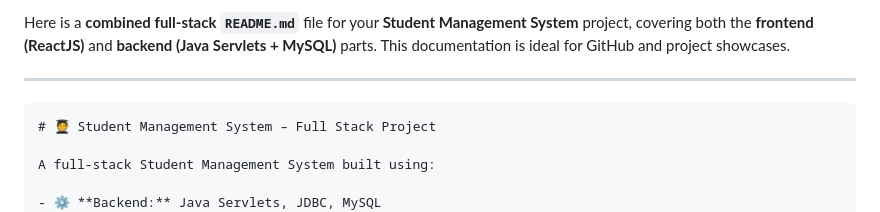
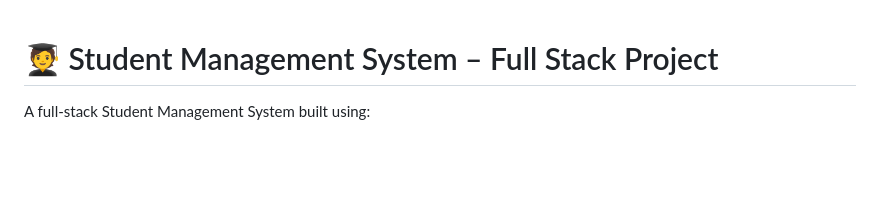
Before and after one commit to ajaypatel-ap02/studentManagementSystem, a Markdown page: README.md, the part around the change. Rendered like a GitHub page; blank space fills up the shorter version.

````diff
--- a/README.md
+++ b/README.md
@@ -1,8 +1,3 @@
-Here is a **combined full-stack `README.md`** file for your **Student Management System** project, covering both the **frontend (ReactJS)** and **backend (Java Servlets + MySQL)** parts. This documentation is ideal for GitHub and project showcases.
-
----
-
-```markdown
 # 🧑‍🎓 Student Management System – Full Stack Project
 
 A full-stack Student Management System built using:
````
